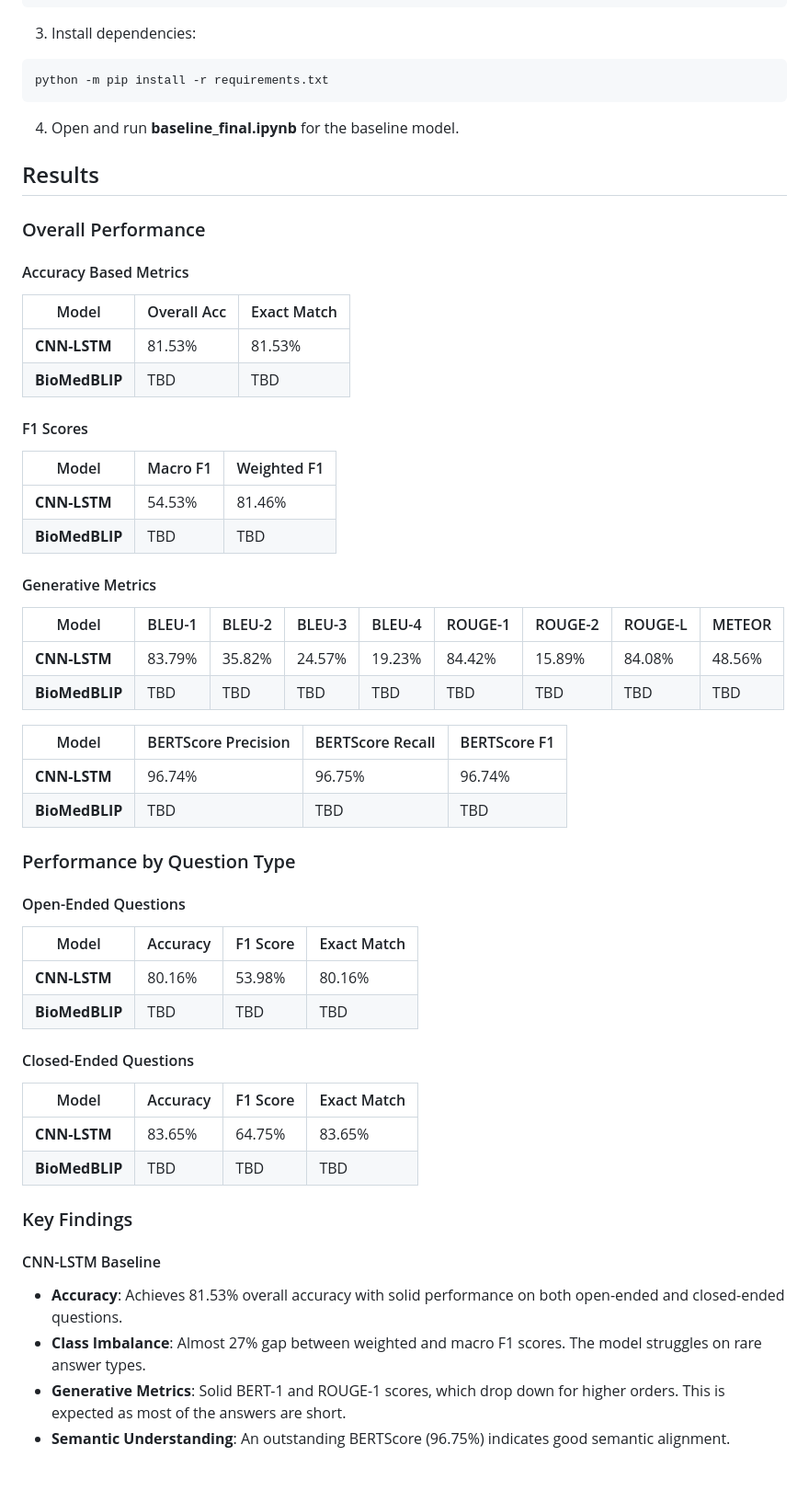
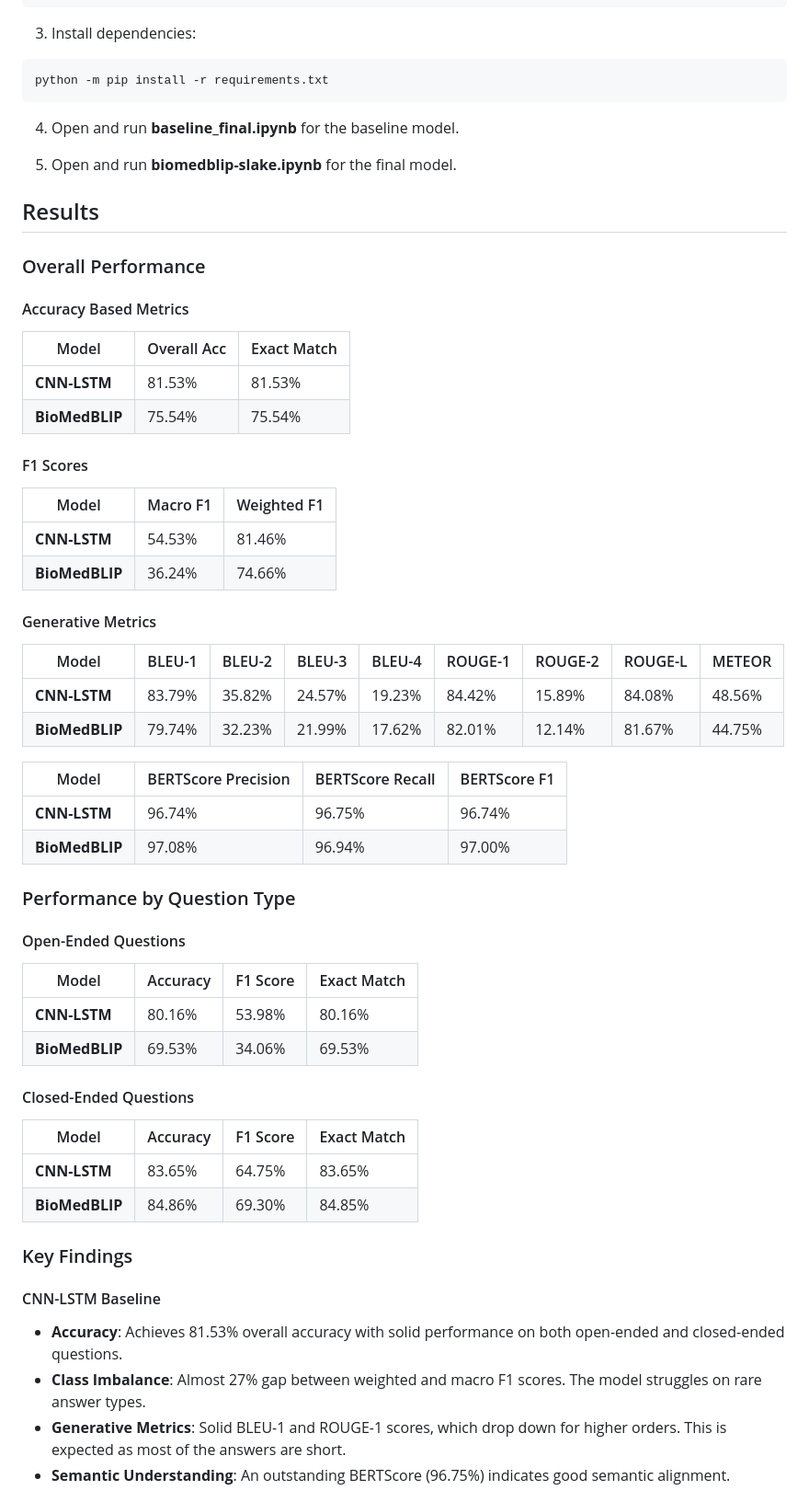
Before and after one commit to fattahzulikram/WOA7015-Alternative-Assessment, a Markdown page: README.md, the part around one of its changes. Shown at 92% size. Drawn GitHub-style; blank space fills up the shorter version.

```diff
--- a/README.md
+++ b/README.md
@@ -106,6 +111,8 @@ python -m pip install -r requirements.txt
 
 4. Open and run **baseline_final.ipynb** for the baseline model.
 
+5. Open and run **biomedblip-slake.ipynb** for the final model.
+
 ## Results
 
 ### Overall Performance
@@ -115,26 +122,26 @@ python -m pip install -r requirements.txt
 | Model | Overall Acc | Exact Match |
 |-------|-------------|-------------|
 | **CNN-LSTM** | 81.53% | 81.53% |
-| **BioMedBLIP** | TBD | TBD |
+| **BioMedBLIP** | 75.54% | 75.54% |
 
 #### F1 Scores
 
 | Model | Macro F1 | Weighted F1 |
 |-------|----------|-------------|
 | **CNN-LSTM** | 54.53% | 81.46% |
-| **BioMedBLIP** | TBD | TBD |
+| **BioMedBLIP** | 36.24% | 74.66% |
 
 #### Generative Metrics
 
 | Model | BLEU-1 | BLEU-2 | BLEU-3 | BLEU-4 | ROUGE-1 | ROUGE-2 | ROUGE-L | METEOR |
 |-------|--------|--------|--------|--------|---------|---------|---------|--------|
 | **CNN-LSTM** | 83.79% | 35.82% | 24.57% | 19.23% | 84.42% | 15.89% | 84.08% | 48.56% |
-| **BioMedBLIP** | TBD | TBD | TBD | TBD | TBD | TBD | TBD | TBD |
+| **BioMedBLIP** | 79.74% | 32.23% | 21.99% | 17.62% | 82.01% | 12.14% | 81.67% | 44.75% |
 
 | Model | BERTScore Precision | BERTScore Recall | BERTScore F1 |
 |-------|---------------------|------------------|--------------|
 | **CNN-LSTM** | 96.74% | 96.75% | 96.74% |
-| **BioMedBLIP** | TBD | TBD | TBD |
+| **BioMedBLIP** | 97.08% | 96.94% | 97.00% |
 
 ### Performance by Question Type
 
@@ -142,13 +149,13 @@ python -m pip install -r requirements.txt
 | Model | Accuracy | F1 Score | Exact Match |
 |-------|----------|----------|-------------|
 | **CNN-LSTM** | 80.16% | 53.98% | 80.16% |
-| **BioMedBLIP** | TBD | TBD | TBD |
+| **BioMedBLIP** | 69.53% | 34.06% | 69.53% |
 
 #### Closed-Ended Questions
 | Model | Accuracy | F1 Score | Exact Match |
 |-------|----------|----------|-------------|
 | **CNN-LSTM** | 83.65% | 64.75% | 83.65% |
-| **BioMedBLIP** | TBD | TBD | TBD |
+| **BioMedBLIP** | 84.86% | 69.30% | 84.85% |
 
 ### Key Findings
 
@@ -156,5 +163,5 @@ python -m pip install -r requirements.txt
 
 - **Accuracy**: Achieves 81.53% overall accuracy with solid performance on both open-ended and closed-ended questions.
 - **Class Imbalance**: Almost 27% gap between weighted and macro F1 scores. The model struggles on rare answer types.
-- **Generative Metrics**: Solid BERT-1 and ROUGE-1 scores, which drop down for higher orders. This is expected as most of the answers are short.
+- **Generative Metrics**: Solid BLEU-1 and ROUGE-1 scores, which drop down for higher orders. This is expected as most of the answers are short.
 - **Semantic Understanding**: An outstanding BERTScore (96.75%) indicates good semantic alignment.
```
Also changed, not shown: other parts of README.md (+15 -2 lines).
